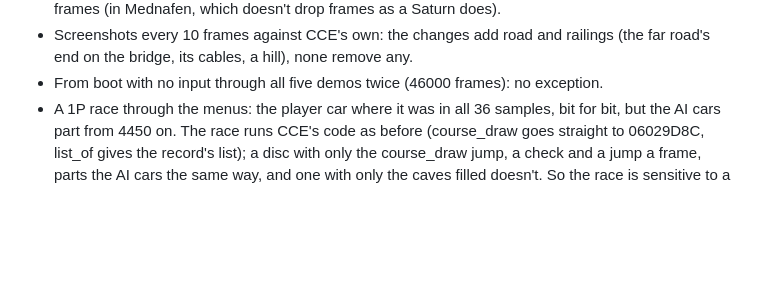
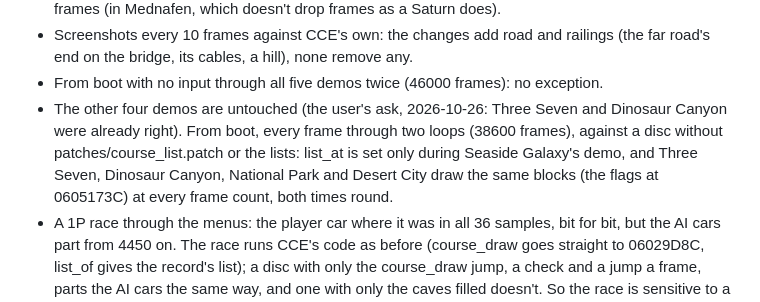
Before and after one commit to AJBats/daytona-cce95, a Markdown page: docs/attract.md, the part around the change. Rendered like a GitHub page; blank space fills up the shorter version.

Commit message:
Attract notes: Seaside's block lists leave the other four demos' drawing as it was
Co-Authored-By: Claude Opus 5.5 (1M context) <noreply@anthropic.com>

```diff
--- a/docs/attract.md
+++ b/docs/attract.md
@@ -508,6 +508,13 @@ Checked on Seaside Galaxy, from boot, every frame of the demo:
   none remove any.
 - From boot with no input through all five demos twice (46000 frames): no
   exception.
+- The other four demos are untouched (the user's ask, 2026-10-26: Three
+  Seven and Dinosaur Canyon were already right). From boot, every frame
+  through two loops (38600 frames), against a disc without
+  patches/course_list.patch or the lists: list_at is set only during
+  Seaside Galaxy's demo, and Three Seven, Dinosaur Canyon, National Park
+  and Desert City draw the same blocks (the flags at 0605173C) at every
+  frame count, both times round.
 - A 1P race through the menus: the player car where it was in all 36
   samples, bit for bit, but the AI cars part from 4450 on. The race runs
   CCE's code as before (course_draw goes straight to 06029D8C, list_of
```
